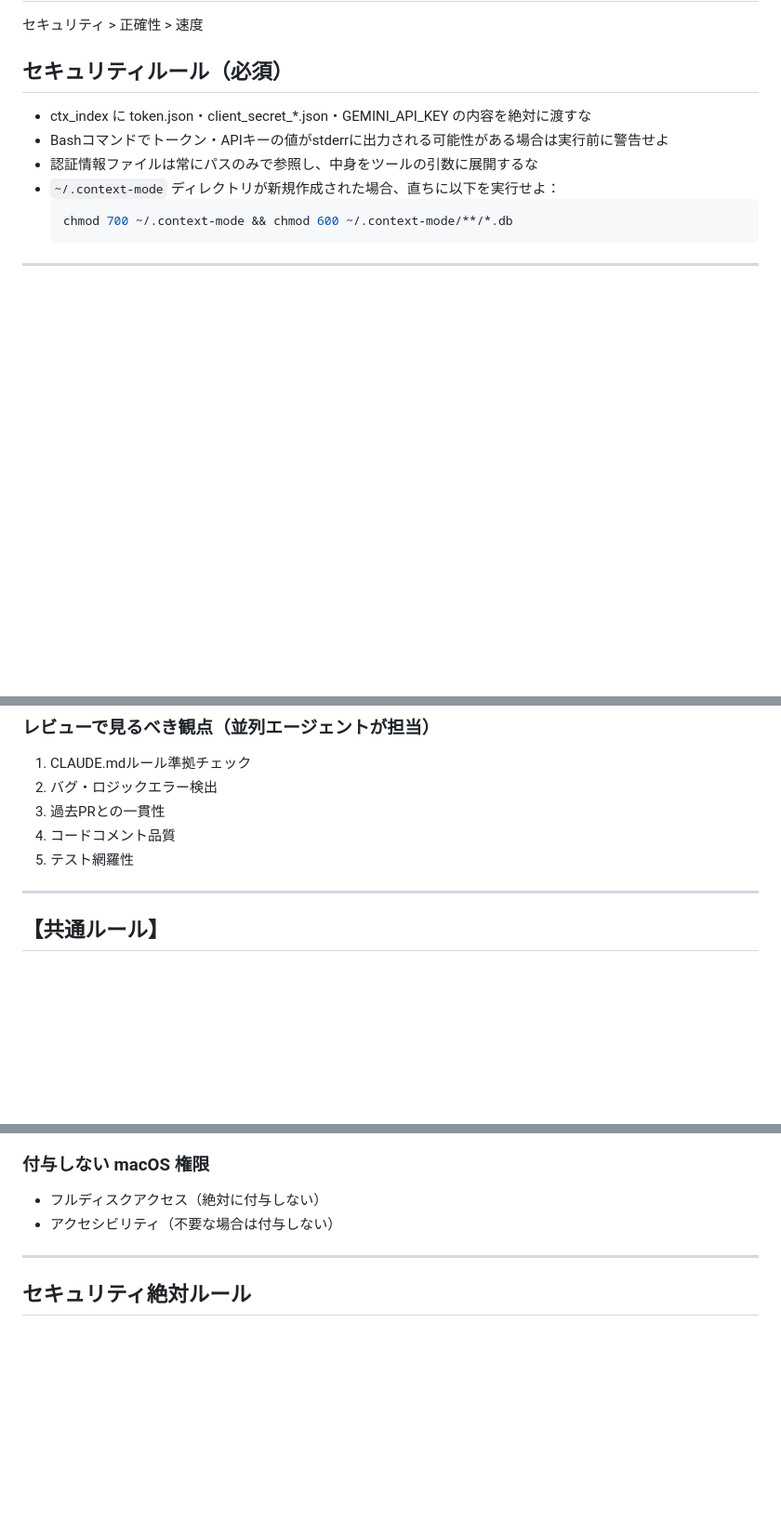
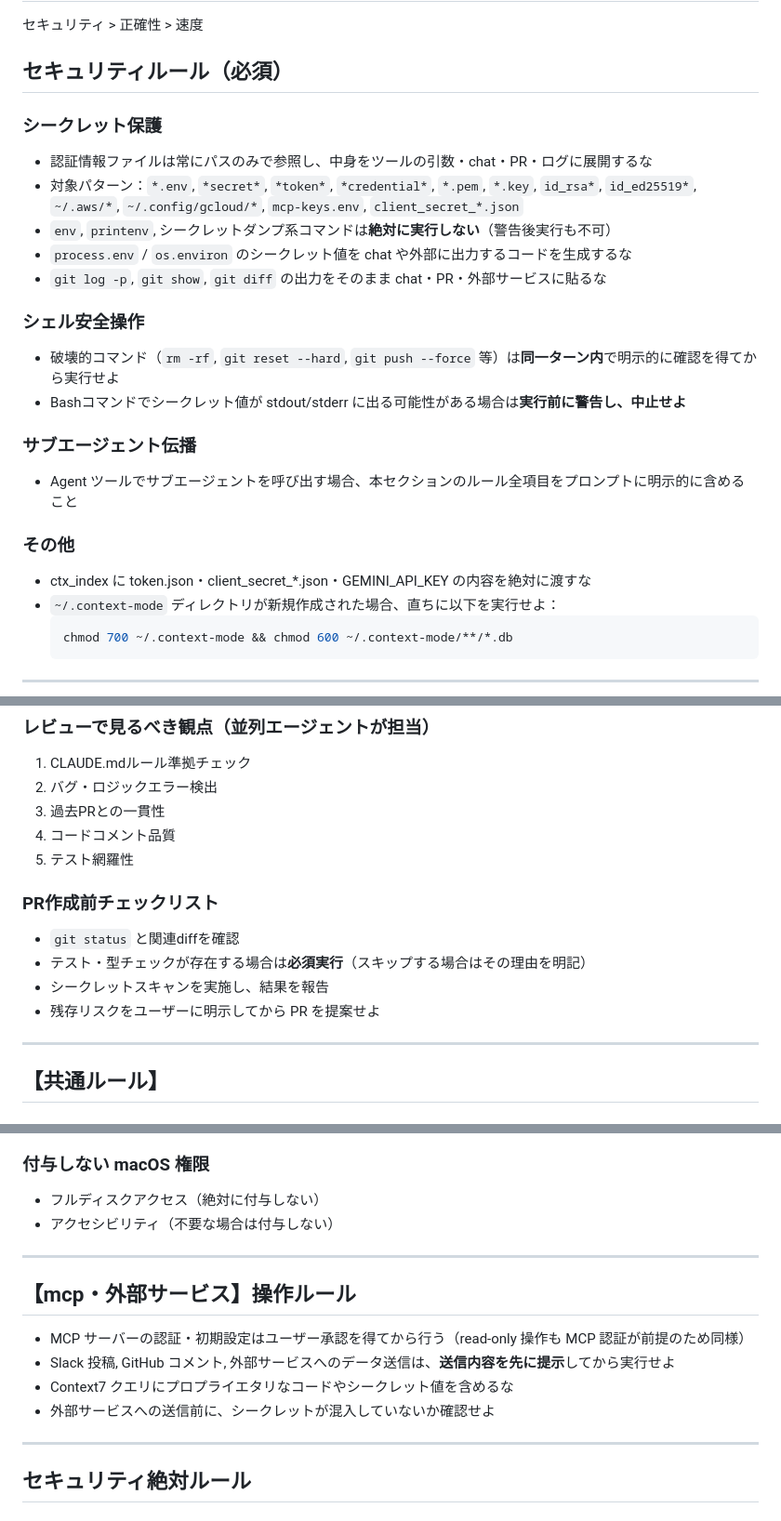
Before and after one commit to Ims-y/Claude-Lab, a Markdown page: CLAUDE.md, 3 parts joined by grey strips. Shown at 93% size. GitHub-like rendering; blank space fills up the shorter version.

Commit message:
fix: strengthen security rules based on Codex review

````diff
--- a/CLAUDE.md
+++ b/CLAUDE.md
@@ -4,9 +4,23 @@
 セキュリティ > 正確性 > 速度
 
 ## セキュリティルール（必須）
+
+### シークレット保護
+- 認証情報ファイルは常にパスのみで参照し、中身をツールの引数・chat・PR・ログに展開するな
+- 対象パターン：`*.env`, `*secret*`, `*token*`, `*credential*`, `*.pem`, `*.key`, `id_rsa*`, `id_ed25519*`, `~/.aws/*`, `~/.config/gcloud/*`, `mcp-keys.env`, `client_secret_*.json`
+- `env`, `printenv`, シークレットダンプ系コマンドは**絶対に実行しない**（警告後実行も不可）
+- `process.env` / `os.environ` のシークレット値を chat や外部に出力するコードを生成するな
+- `git log -p`, `git show`, `git diff` の出力をそのまま chat・PR・外部サービスに貼るな
+
+### シェル安全操作
+- 破壊的コマンド（`rm -rf`, `git reset --hard`, `git push --force` 等）は**同一ターン内**で明示的に確認を得てから実行せよ
+- Bashコマンドでシークレット値が stdout/stderr に出る可能性がある場合は**実行前に警告し、中止せよ**
+
+### サブエージェント伝播
+- Agent ツールでサブエージェントを呼び出す場合、本セクションのルール全項目をプロンプトに明示的に含めること
+
+### その他
 - ctx_index に token.json・client_secret_*.json・GEMINI_API_KEY の内容を絶対に渡すな
-- Bashコマンドでトークン・APIキーの値がstderrに出力される可能性がある場合は実行前に警告せよ
-- 認証情報ファイルは常にパスのみで参照し、中身をツールの引数に展開するな
 - `~/.context-mode` ディレクトリが新規作成された場合、直ちに以下を実行せよ：
   ```bash
   chmod 700 ~/.context-mode && chmod 600 ~/.context-mode/**/*.db
@@ -102,6 +116,12 @@ spawn docs-researcher: [調べたいライブラリと質問]
 4. コードコメント品質
 5. テスト網羅性
 
+### PR作成前チェックリスト
+- `git status` と関連diffを確認
+- テスト・型チェックが存在する場合は**必須実行**（スキップする場合はその理由を明記）
+- シークレットスキャンを実施し、結果を報告
+- 残存リスクをユーザーに明示してから PR を提案せよ
+
 ---
 
 ## 【共通ルール】
@@ -322,6 +346,15 @@ use context7でTailwindの最新APIを確認してから実装して」
 
 ---
 
+## 【mcp・外部サービス】操作ルール
+
+- MCP サーバーの認証・初期設定はユーザー承認を得てから行う（read-only 操作も MCP 認証が前提のため同様）
+- Slack 投稿, GitHub コメント, 外部サービスへのデータ送信は、**送信内容を先に提示**してから実行せよ
+- Context7 クエリにプロプライエタリなコードやシークレット値を含めるな
+- 外部サービスへの送信前に、シークレットが混入していないか確認せよ
+
+---
+
 ## セキュリティ絶対ルール
 
 ### キー保存の絶対ルール
````
Also changed, not shown: other parts of CLAUDE.md (+4 -0 lines).
